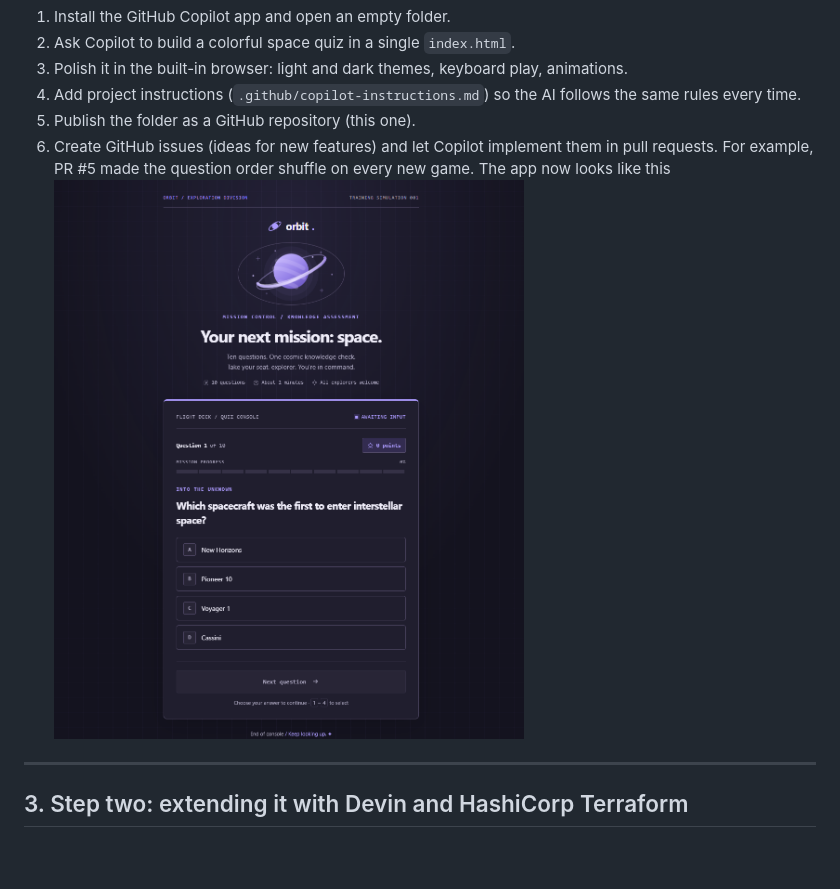
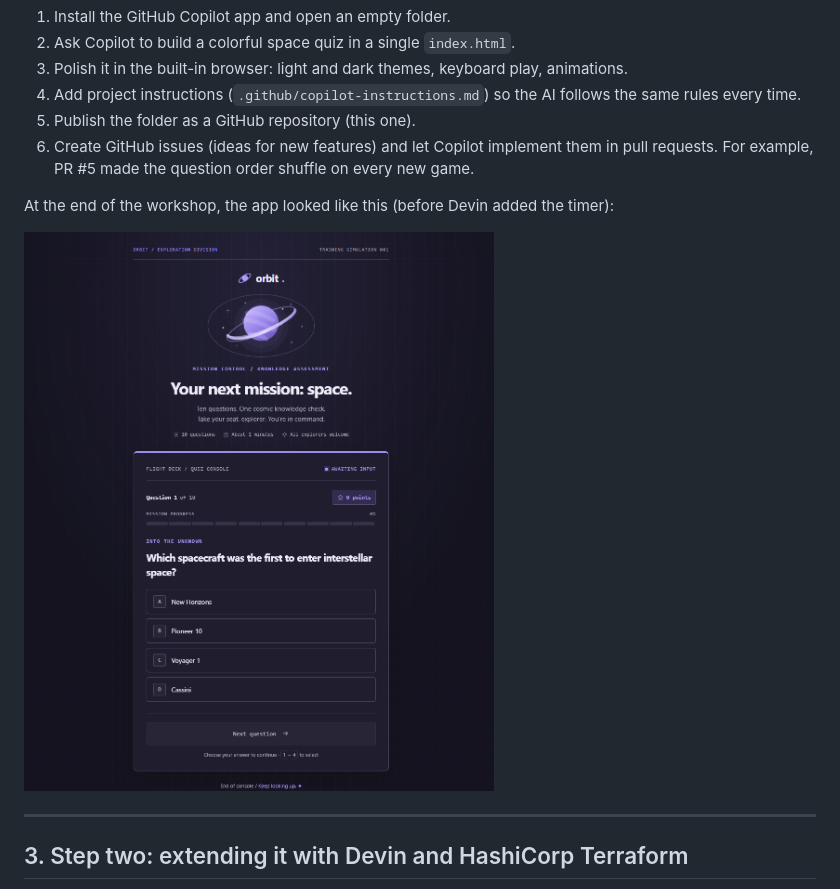
Before and after one commit to mitul3737/space-quiz, a Markdown page: README.md, the part around one of its changes. GitHub-like rendering; blank space fills up the shorter version.

```diff
--- a/README.md
+++ b/README.md
@@ -40,8 +40,11 @@ In that workshop you:
 5. Publish the folder as a GitHub repository (this one).
 6. Create GitHub issues (ideas for new features) and let Copilot implement them in pull requests.
    For example, PR #5 made the question order shuffle on every new game.
-The app now looks like this
-![Quiz Screenshot](images/image4.png)
+
+At the end of the workshop, the app looked like this (before Devin added the timer):
+
+![The Space Quiz in dark mode, showing question 1 with four answer choices](images/image4.png)
+
 ---
 
 ## 3. Step two: extending it with Devin and HashiCorp Terraform
```
Also changed, not shown: other parts of README.md (+11 -6 lines).
